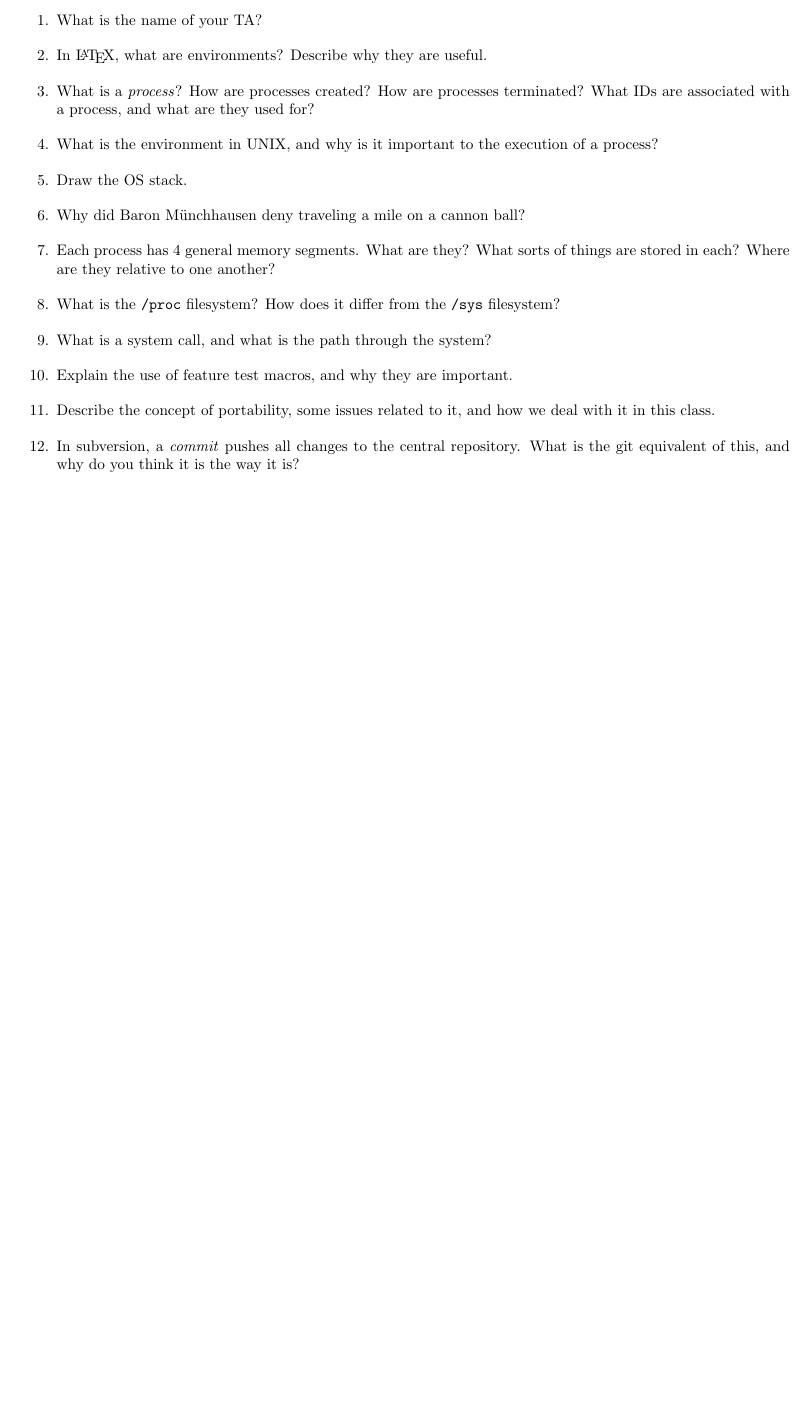
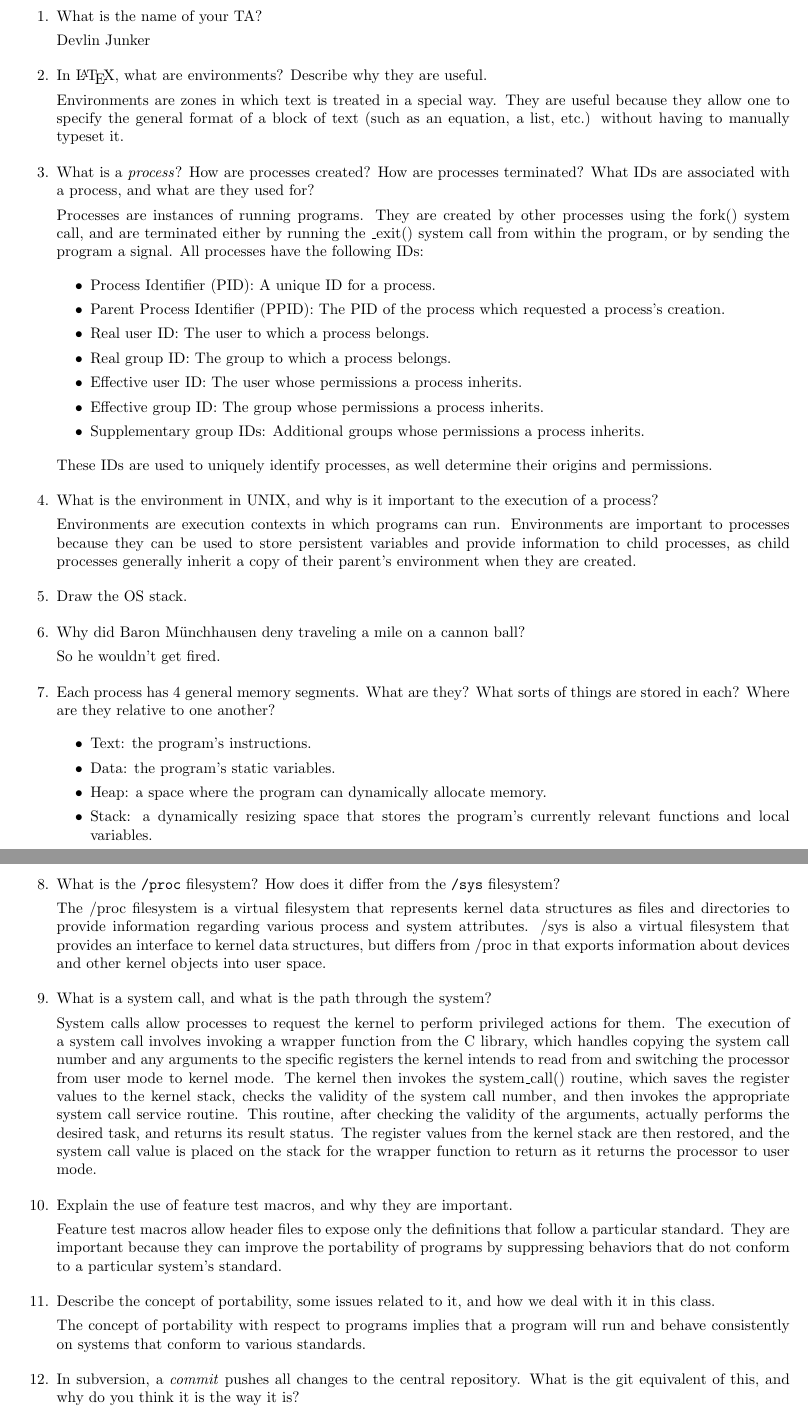
Before and after one commit to rettigs/cs311-operating-systems, a LaTeX document (quizzes/1/quiz1.tex): part of the page before the commit and two parts of pages 1 and 2 of 2 after it, the two joined at a grey line, cut so that both start at the same text, the shorter picture padded with empty space. Compiled offline with LaTeX, dvips and Ghostscript.

Commit message:
Half done with quiz 1

```diff
--- a/quizzes/1/quiz1.tex
+++ b/quizzes/1/quiz1.tex
@@ -62,30 +62,71 @@
 \begin{enumerate}[itemsep=0.1 in]
 \item What is the name of your TA?
 
+Devlin Junker
+
 \item In \LaTeX, what are environments? Describe why they are useful.
+
+Environments are zones in which text is treated in a special way.  They are useful because they allow one to specify the general format of a block of text (such as an equation, a list, etc.) without having to manually typeset it.
 
 \item What is a \emph{process}? How are processes created? How are processes terminated?
   What IDs are associated with a process, and what are they used for?
 
+  Processes are instances of running programs. They are created by other processes using the fork() system call, and are terminated either by running the \_exit() system call from within the program, or by sending the program a signal. All processes have the following IDs:
+
+  \begin{itemize}
+    \item Process Identifier (PID): A unique ID for a process.
+    \item Parent Process Identifier (PPID): The PID of the process which requested a process's creation.
+    \item Real user ID: The user to which a process belongs.
+    \item Real group ID: The group to which a process belongs.
+    \item Effective user ID: The user whose permissions a process inherits.
+    \item Effective group ID: The group whose permissions a process inherits.
+    \item Supplementary group IDs: Additional groups whose permissions a process inherits.
+  \end{itemize}
+
+  These IDs are used to uniquely identify processes, as well determine their origins and permissions.
+
 \item What is the environment in UNIX, and why is it important to the execution of a
   process?
 
+  Environments are execution contexts in which programs can run. Environments are important to processes because they can be used to store persistent variables and provide information to child processes, as child processes generally inherit a copy of their parent's environment when they are created.
+
 \item Draw the OS stack.
 
+
+
 \item Why did Baron M\"unchhausen deny traveling a mile on a cannon ball?
+
+So he wouldn't get fired.
 
 \item Each process has 4 general memory segments. What are they? What sorts of things are
   stored in each? Where are they relative to one another?
 
+  \begin{itemize}
+    \item Text: the program's instructions.
+    \item Data: the program's static variables.
+    \item Heap: a space where the program can dynamically allocate memory.
+    \item Stack: a dynamically resizing space that stores the program's currently relevant functions and local variables.
+  \end{itemize}
+
+
+
 \item What is the \texttt{/proc} filesystem? How does it differ from the \texttt{/sys}
   filesystem?
 
+  The /proc filesystem is a virtual filesystem that represents kernel data structures as files and directories to provide information regarding various process and system attributes.  /sys is also a virtual filesystem that provides an interface to kernel data structures, but differs from /proc in that exports information about devices and other kernel objects into user space.
+
 \item What is a system call, and what is the path through the system?
+
+System calls allow processes to request the kernel to perform privileged actions for them. The execution of a system call involves invoking a wrapper function from the C library, which handles copying the system call number and any arguments to the specific registers the kernel intends to read from and switching the processor from user mode to kernel mode.  The kernel then invokes the system\_call() routine, which saves the register values to the kernel stack, checks the validity of the system call number, and then invokes the appropriate system call service routine.  This routine, after checking the validity of the arguments, actually performs the desired task, and returns its result status.  The register values from the kernel stack are then restored, and the system call value is placed on the stack for the wrapper function to return as it returns the processor to user mode.
 
 \item Explain the use of feature test macros, and why they are important.
 
+Feature test macros allow header files to expose only the definitions that follow a particular standard.  They are important because they can improve the portability of programs by suppressing behaviors that do not conform to a particular system's standard.
+
 \item Describe the concept of portability, some issues related to it, and how we deal
   with it in this class.
+
+  The concept of portability with respect to programs implies that a program will run and behave consistently on systems that conform to various standards.
 
 \item In subversion, a \emph{commit} pushes all changes to the central repository. What
   is the git equivalent of this, and why do you think it is the way it is?
```
Also changed, not shown: quizzes/1/quiz1.tex (4 more changed lines).
